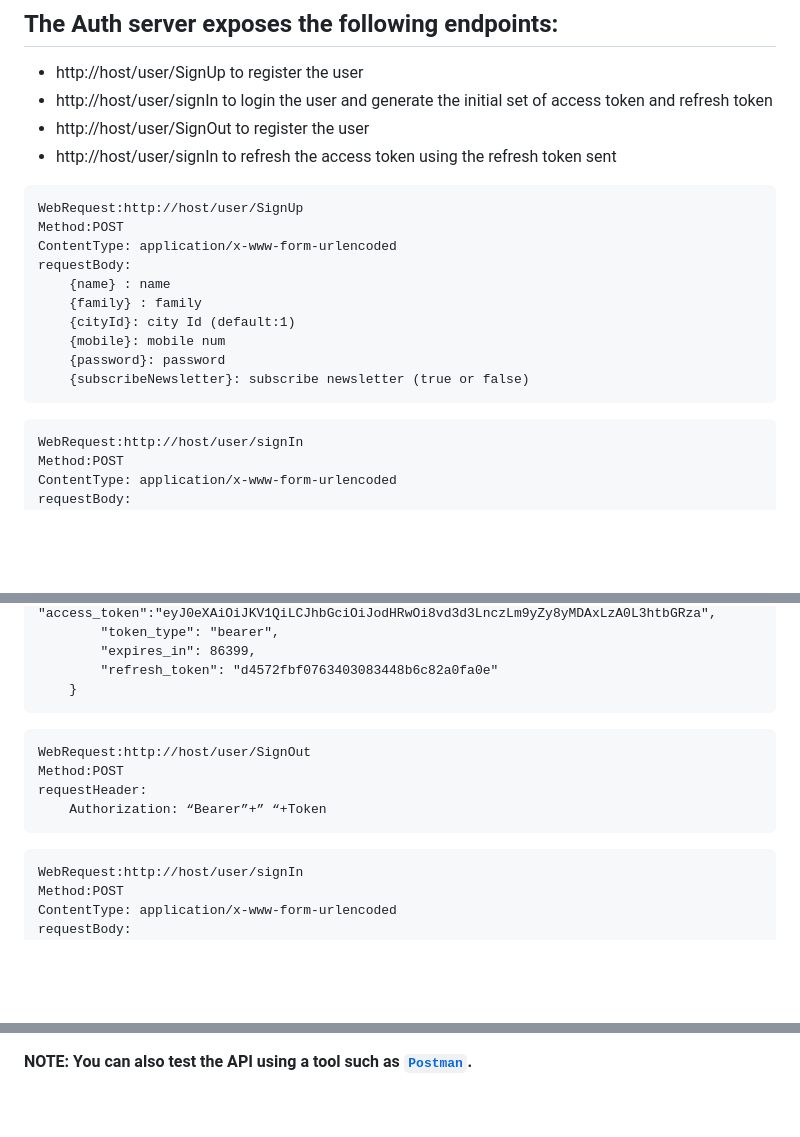
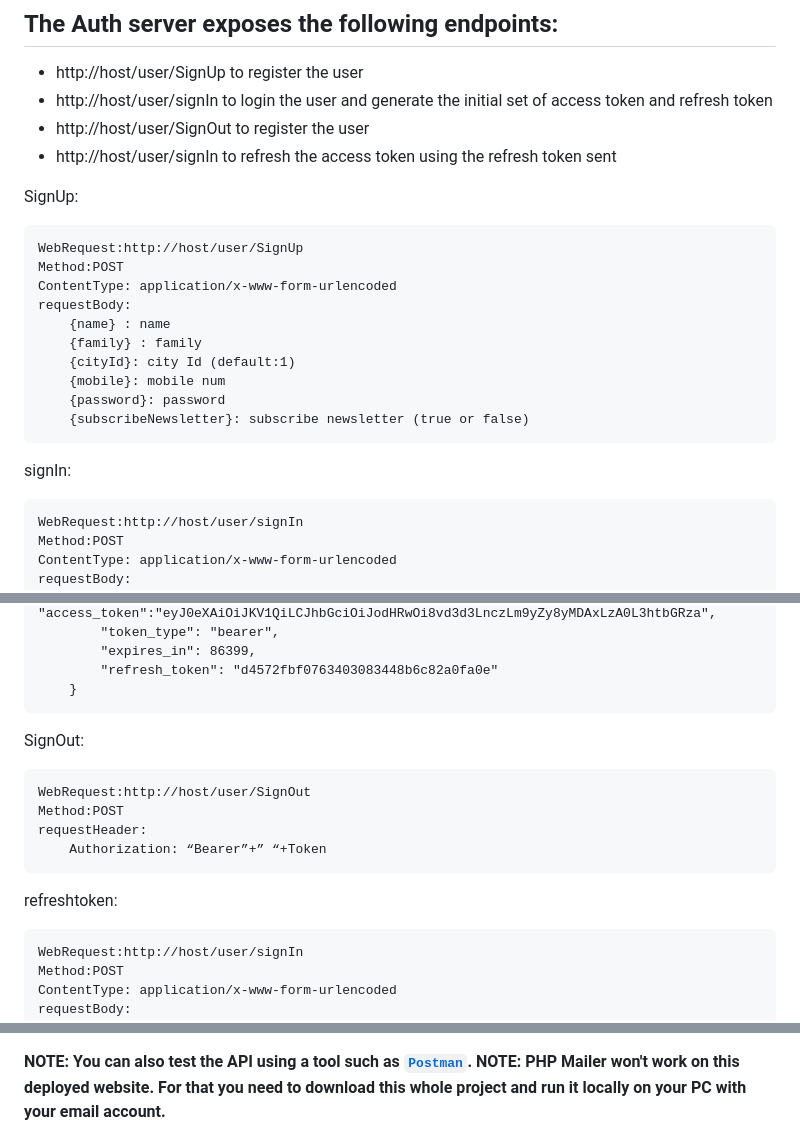
Before and after one commit to soheilasadeghian/HamiDiabet, a Markdown page: README.md, 3 parts joined by grey strips. Rendered like a GitHub page; blank space fills up the shorter version.

````diff
--- a/README.md
+++ b/README.md
@@ -47,6 +47,8 @@ function of set Sha256Hash is in: [`here`](https://github.com/soheilasadeghian/H
 - http://host/user/SignOut to register the user
 - http://host/user/signIn to refresh the access token using the refresh token sent
 
+SignUp:
+
 ```SignUp Help:
 WebRequest:http://host/user/SignUp
 Method:POST
@@ -59,6 +61,7 @@ requestBody:
 	{password}: password
 	{subscribeNewsletter}: subscribe newsletter (true or false)
 ```
+signIn:
 
 ```signIn Help:
 WebRequest:http://host/user/signIn
@@ -78,6 +81,7 @@ sample json output:
         "refresh_token": "d4572fbf0763403083448b6c82a0fa0e"
     }
 ```
+SignOut:
 
 ```signOut Help:
 WebRequest:http://host/user/SignOut
@@ -85,6 +89,7 @@ Method:POST
 requestHeader:
 	Authorization: “Bearer”+” “+Token
 ```
+refreshtoken:
 
 ```refreshToken Help:
 WebRequest:http://host/user/signIn
@@ -108,4 +113,5 @@ implement of this requests is here: [`code`](https://github.com/soheilasadeghian
 
 __NOTE: You can also test the API using a tool such as [`Postman`](https://www.getpostman.com/).__
+__NOTE: PHP Mailer won't work on this deployed website. For that you need to download this whole project and run it locally on your PC with your email account.__
 
 
````
Also changed, not shown: other parts of README.md (+4 -4 lines).
